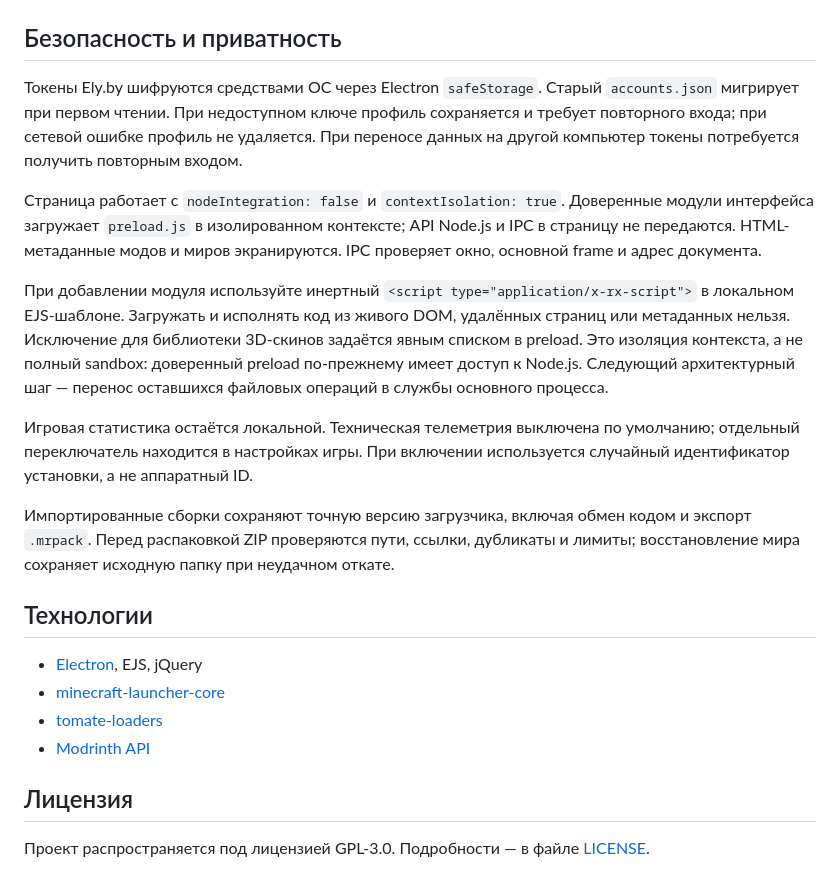
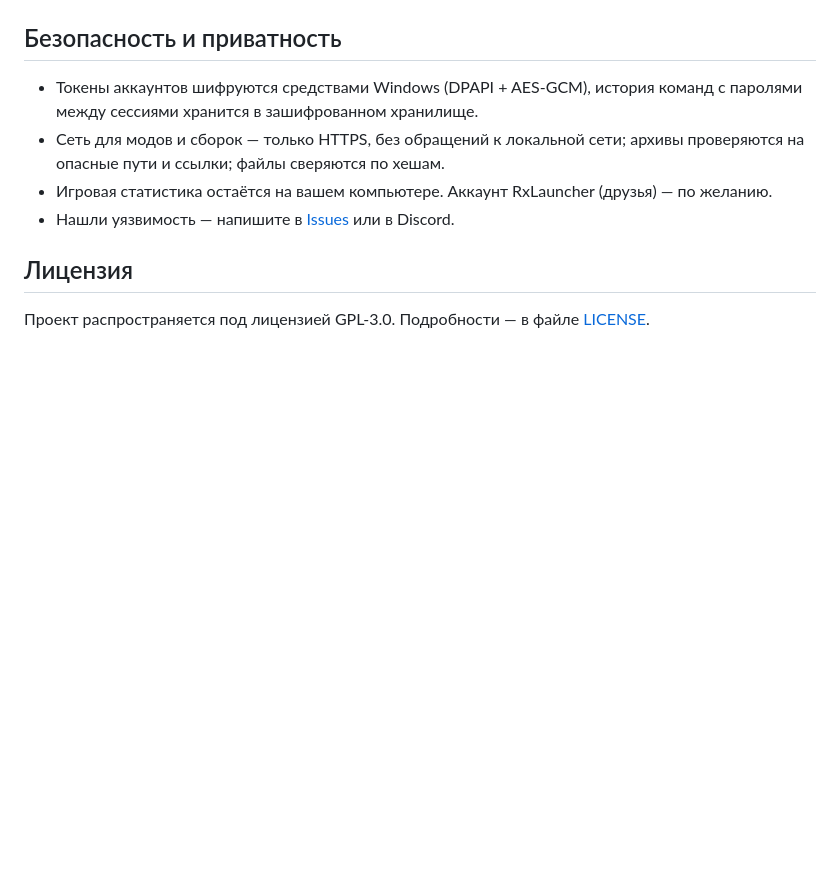
Before and after one commit to ReflexerFTP/RxLauncher, a Markdown page: README.md, the part around one of its changes. GitHub-like rendering; blank space fills up the shorter version.

```diff
--- a/README.md
+++ b/README.md
@@ -42,22 +55,10 @@ npm start
 
 ## Безопасность и приватность
 
-Токены Ely.by шифруются средствами ОС через Electron `safeStorage`. Старый `accounts.json` мигрирует при первом чтении. При недоступном ключе профиль сохраняется и требует повторного входа; при сетевой ошибке профиль не удаляется. При переносе данных на другой компьютер токены потребуется получить повторным входом.
-
-Страница работает с `nodeIntegration: false` и `contextIsolation: true`. Доверенные модули интерфейса загружает `preload.js` в изолированном контексте; API Node.js и IPC в страницу не передаются. HTML-метаданные модов и миров экранируются. IPC проверяет окно, основной frame и адрес документа.
-
-При добавлении модуля используйте инертный `<script type="application/x-rx-script">` в локальном EJS-шаблоне. Загружать и исполнять код из живого DOM, удалённых страниц или метаданных нельзя. Исключение для библиотеки 3D-скинов задаётся явным списком в preload. Это изоляция контекста, а не полный sandbox: доверенный preload по-прежнему имеет доступ к Node.js. Следующий архитектурный шаг — перенос оставшихся файловых операций в службы основного процесса.
-
-Игровая статистика остаётся локальной. Техническая телеметрия выключена по умолчанию; отдельный переключатель находится в настройках игры. При включении используется случайный идентификатор установки, а не аппаратный ID.
-
-Импортированные сборки сохраняют точную версию загрузчика, включая обмен кодом и экспорт `.mrpack`. Перед распаковкой ZIP проверяются пути, ссылки, дубликаты и лимиты; восстановление мира сохраняет исходную папку при неудачном откате.
-
-## Технологии
-
-- [Electron](https://www.electronjs.org/), EJS, jQuery
-- [minecraft-launcher-core](https://github.com/Pierce01/MinecraftLauncher-core)
-- [tomate-loaders](https://github.com/doublekekse/tomate-loaders)
-- [Modrinth API](https://docs.modrinth.com/)
+- Токены аккаунтов шифруются средствами Windows (DPAPI + AES-GCM), история команд с паролями между сессиями хранится в зашифрованном хранилище.
+- Сеть для модов и сборок — только HTTPS, без обращений к локальной сети; архивы проверяются на опасные пути и ссылки; файлы сверяются по хешам.
+- Игровая статистика остаётся на вашем компьютере. Аккаунт RxLauncher (друзья) — по желанию.
+- Нашли уязвимость — напишите в [Issues](https://github.com/ReflexerFTP/RxLauncher/issues) или в Discord.
 
 ## Лицензия
 
```
Also changed, not shown: other parts of README.md (+35 -22 lines).
